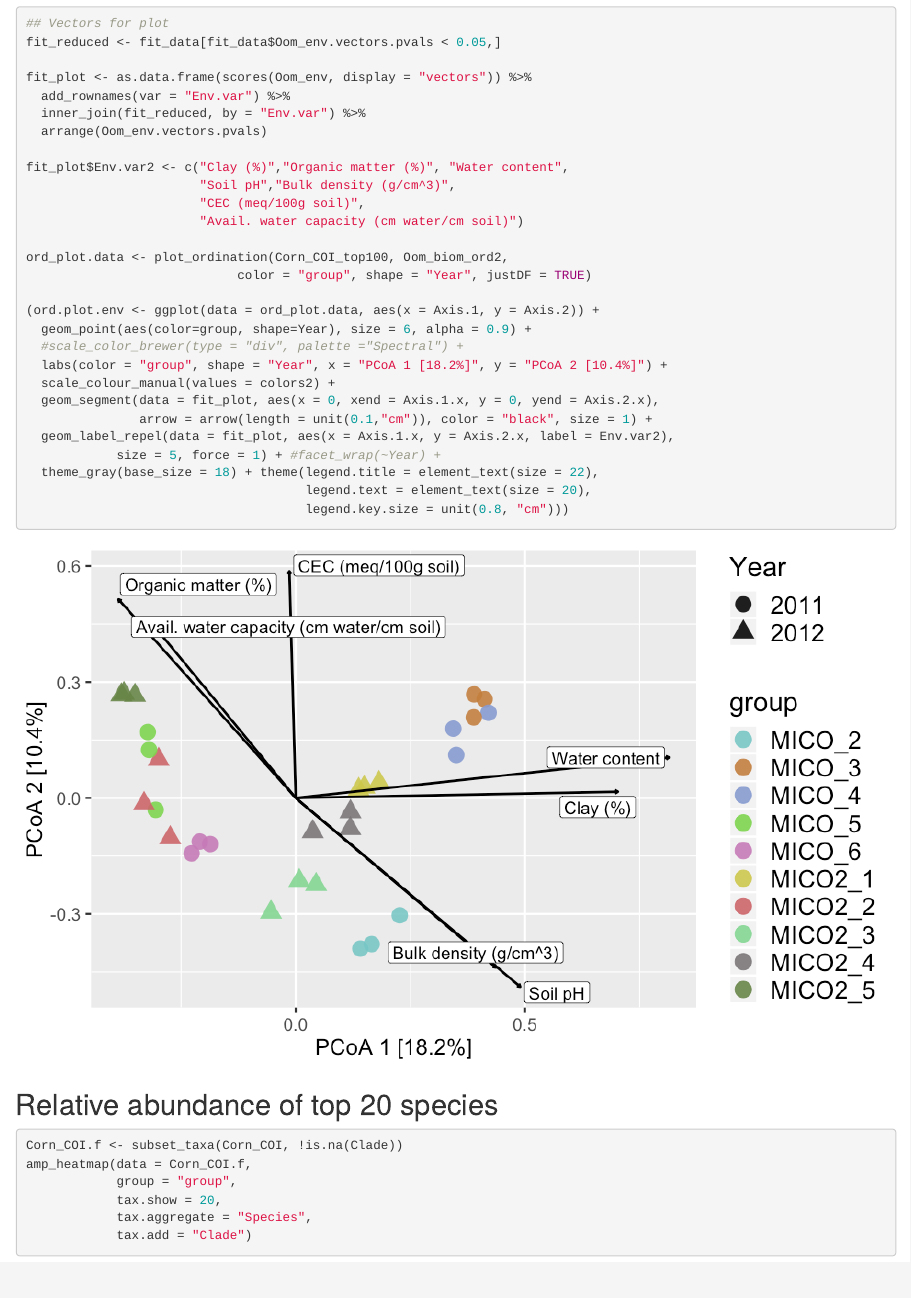
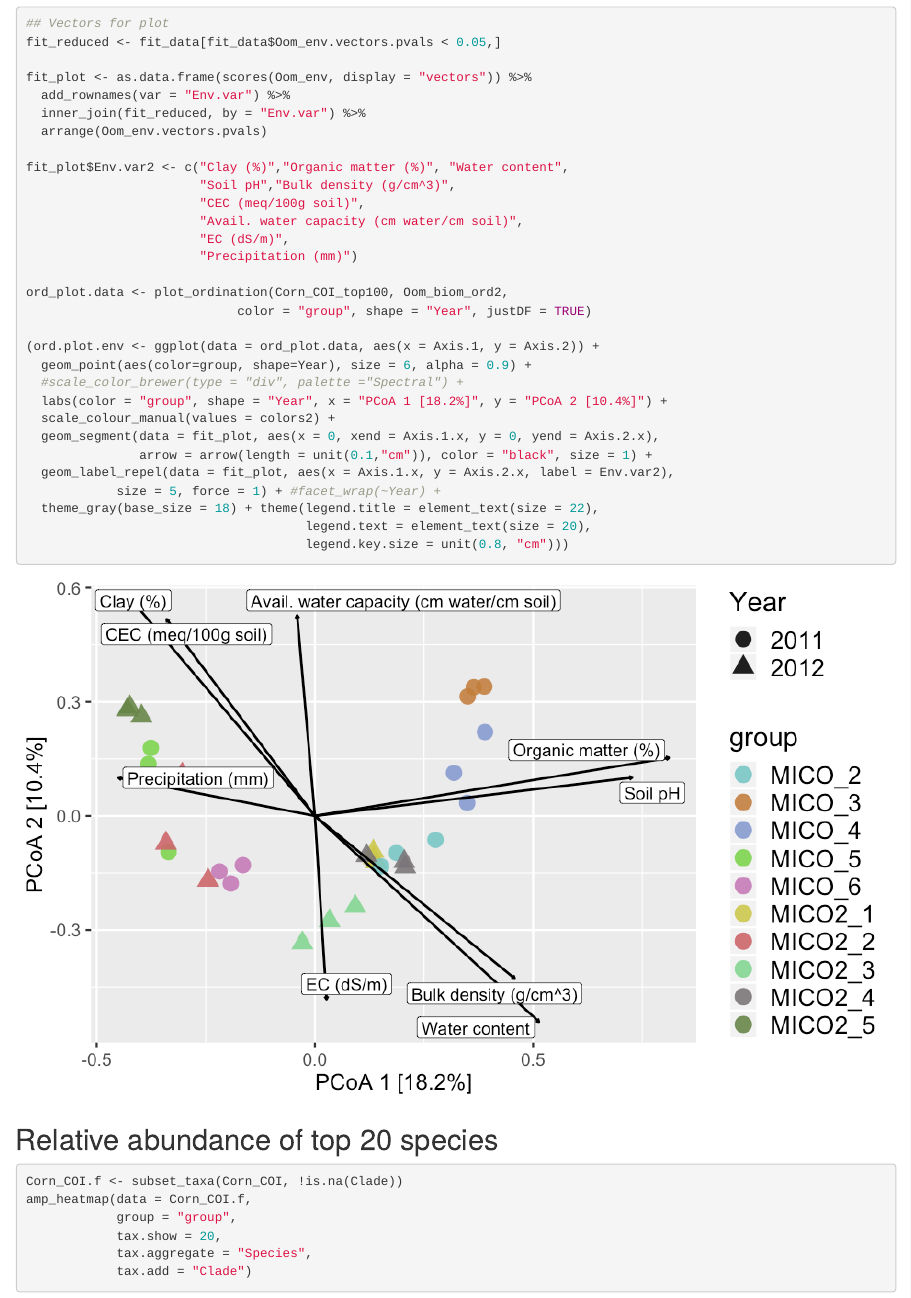
Before and after one commit to alejorojas2/Corn_Michigan_data, an R Markdown document (R_analysis/Community_analysis.Rmd): the page in a window 1100 px wide, from 13800 px down before the commit and from 13850 px down after it, so that both start at the same text. The pictures show the output file R_analysis/Community_analysis.html that the author committed with the source, opened offline.

Commit message:
Updated graphs

```diff
--- a/R_analysis/Community_analysis.Rmd
+++ b/R_analysis/Community_analysis.Rmd
@@ -367,7 +370,9 @@ fit_plot <- as.data.frame(scores(Oom_env, display = "vectors")) %>%
 fit_plot$Env.var2 <- c("Clay (%)","Organic matter (%)", "Water content",
                        "Soil pH","Bulk density (g/cm^3)",
                        "CEC (meq/100g soil)",
-                       "Avail. water capacity (cm water/cm soil)")
+                       "Avail. water capacity (cm water/cm soil)",
+                       "EC (dS/m)",
+                       "Precipitation (mm)")
 
 ord_plot.data <- plot_ordination(Corn_COI_top100, Oom_biom_ord2,
                             color = "group", shape = "Year", justDF = TRUE)
```
Also changed, not shown: R_analysis/Community_analysis.html, R_analysis/Community_analysis.md, R_analysis/Community_analysis_files/figure-html/Ord_envfit_plot-1.png, R_analysis/Community_analysis_files/figure-html/unnamed-chunk-11-1.png, R_analysis/Community_analysis_files/figure-html/unnamed-chunk-7-1.png, R_analysis/Community_analysis.Rmd (3 more changed lines), 1 other file.
